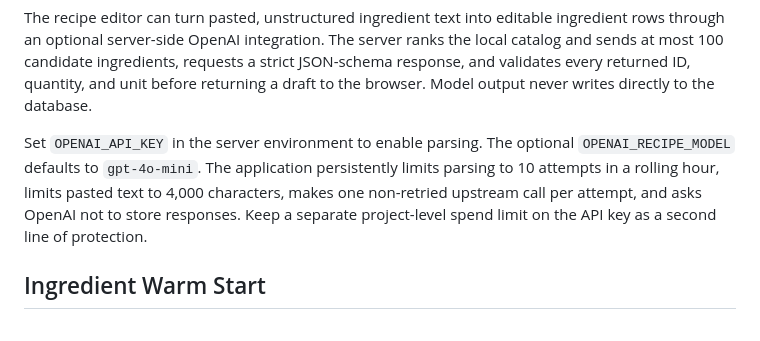
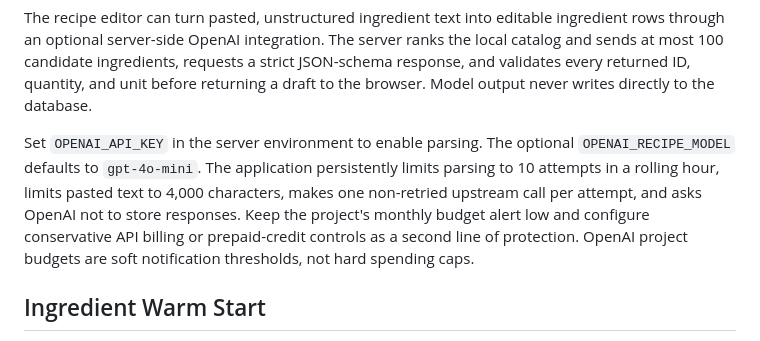
Before and after one commit to ancri/weekly-meal-helper, a Markdown page: README.md, the part around the change. Drawn GitHub-style.

Commit message:
Clarify OpenAI billing guardrails

```diff
--- a/README.md
+++ b/README.md
@@ -65,8 +65,10 @@ Set `OPENAI_API_KEY` in the server environment to enable parsing. The optional
 `OPENAI_RECIPE_MODEL` defaults to `gpt-4o-mini`. The application persistently
 limits parsing to 10 attempts in a rolling hour, limits pasted text to 4,000
 characters, makes one non-retried upstream call per attempt, and asks OpenAI not
-to store responses. Keep a separate project-level spend limit on the API key as
-a second line of protection.
+to store responses. Keep the project's monthly budget alert low and configure
+conservative API billing or prepaid-credit controls as a second line of
+protection. OpenAI project budgets are soft notification thresholds, not hard
+spending caps.
 
 ## Ingredient Warm Start
 
```
